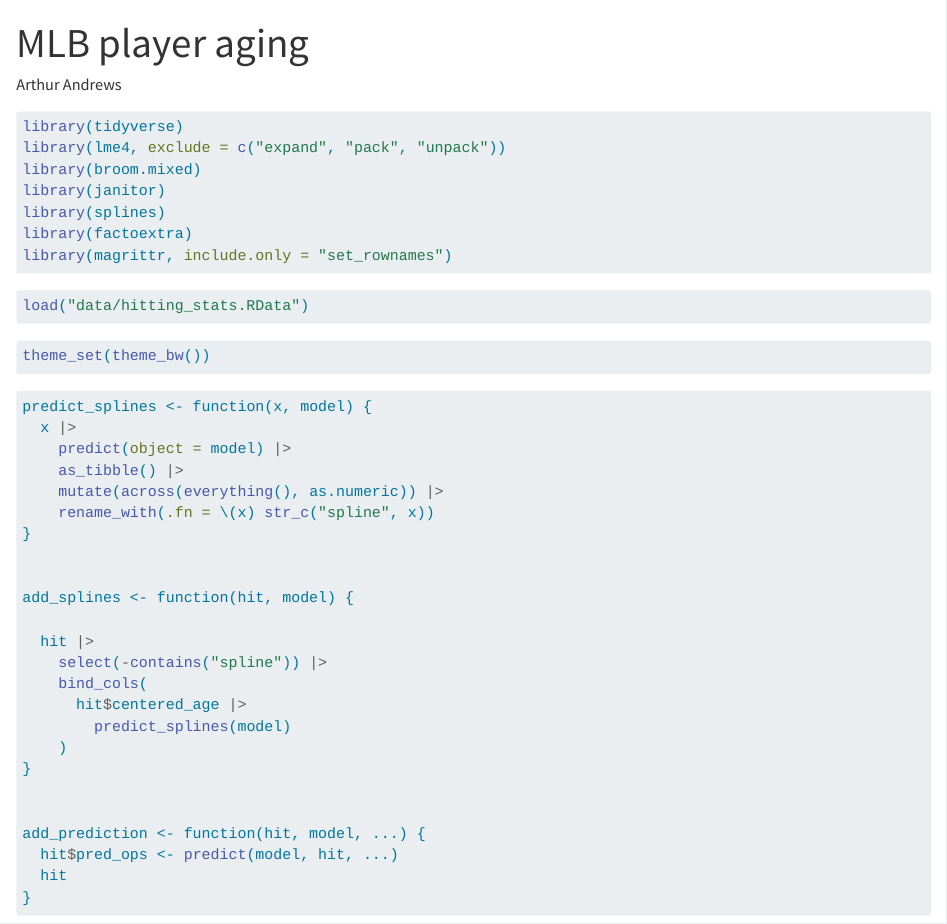
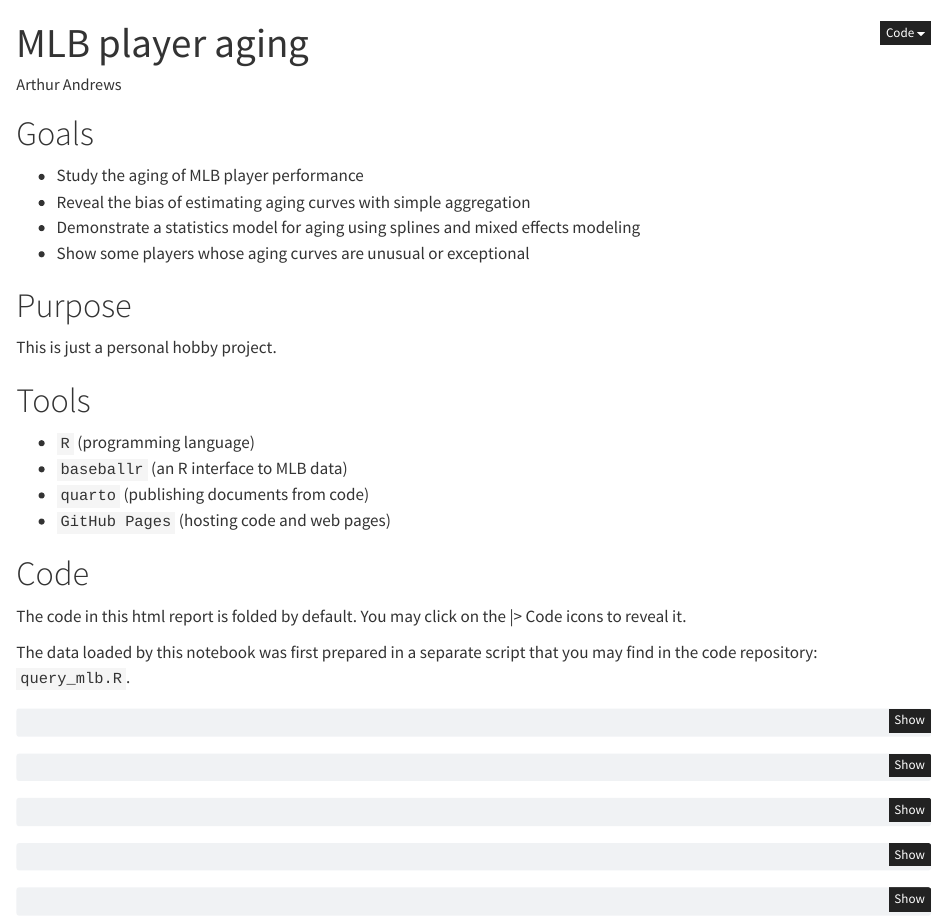
Before and after one commit to ArthurAndrews/mlb_player_aging, a Quarto document (index.qmd): the page in a window 1100 px wide, from its top. Rendered offline with R 4.5, knitr and Pandoc in place of Quarto, with nearby package versions; the code chunks are not run, so their results and figures are left out.

Commit message:
goals and purpose

````diff
--- a/index.qmd
+++ b/index.qmd
@@ -5,7 +5,33 @@ format: html
 editor: source
 embed-resources: true
 fig-format: svg
+code-fold: true
 ---
+
+# Goals
+
+  - Study the aging of MLB player performance
+  - Reveal the bias of estimating aging curves with simple aggregation
+  - Demonstrate a statistics model for aging using splines and mixed effects modeling
+  - Show some players whose aging curves are unusual or exceptional
+
+# Purpose
+
+This is just a personal hobby project.
+
+# Tools
+
+  - `R` (programming language)
+  - `baseballr` (an R interface to MLB data)
+  - `quarto` (publishing documents from code)
+  - `GitHub Pages` (hosting code and web pages)
+
+# Code
+
+The code in this html report is folded by default.  You may click on the |> Code icons to reveal it.
+
+The data loaded by this notebook was first prepared in a separate script that you may find in the code repository: `query_mlb.R`.
+
 
 ```{r load-packages}
 #| warning: false
````
Also changed, not shown: 1 other file.
